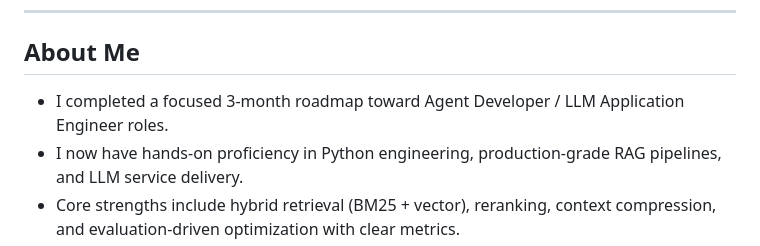
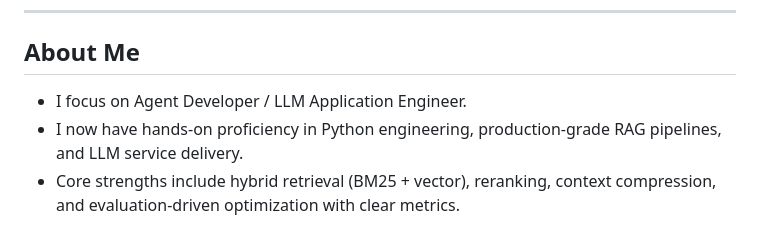
Before and after one commit to takagibit18/takagibit18, a Markdown page: README.md, the part around one of its changes. Drawn GitHub-style.

```diff
--- a/README.md
+++ b/README.md
@@ -64,7 +64,7 @@
 
 ## About Me
 
-- I completed a focused 3-month roadmap toward Agent Developer / LLM Application Engineer roles.
+- I focus on Agent Developer / LLM Application Engineer.
 - I now have hands-on proficiency in Python engineering, production-grade RAG pipelines, and LLM service delivery.
 - Core strengths include hybrid retrieval (BM25 + vector), reranking, context compression, and evaluation-driven optimization with clear metrics.
 - I can build reliable systems with FastAPI, Docker, Redis, structured testing, and cost-aware API orchestration.
```
Also changed, not shown: other parts of README.md (+1 -1 lines).
